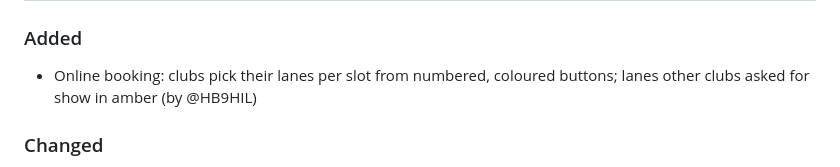
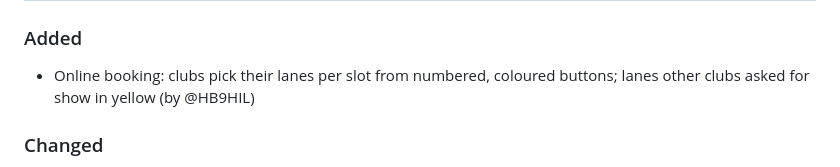
Before and after one commit to standblatt/server, a Markdown page: CHANGELOG.md, the part around one of its changes. GitHub-like rendering.

```diff
--- a/CHANGELOG.md
+++ b/CHANGELOG.md
@@ -10,5 +12,5 @@ and this project adheres to [Semantic Versioning](https://semver.org/spec/v2.0.0
 ### Added
-- Online booking: clubs pick their lanes per slot from numbered, coloured buttons; lanes other clubs asked for show in amber (by @HB9HIL)
+- Online booking: clubs pick their lanes per slot from numbered, coloured buttons; lanes other clubs asked for show in yellow (by @HB9HIL)
 
 ### Changed
 - Confirmed lane bookings show as reserved one slot before they start (by @HB9HIL)
```
Also changed, not shown: other parts of CHANGELOG.md (+2 -0 lines).
